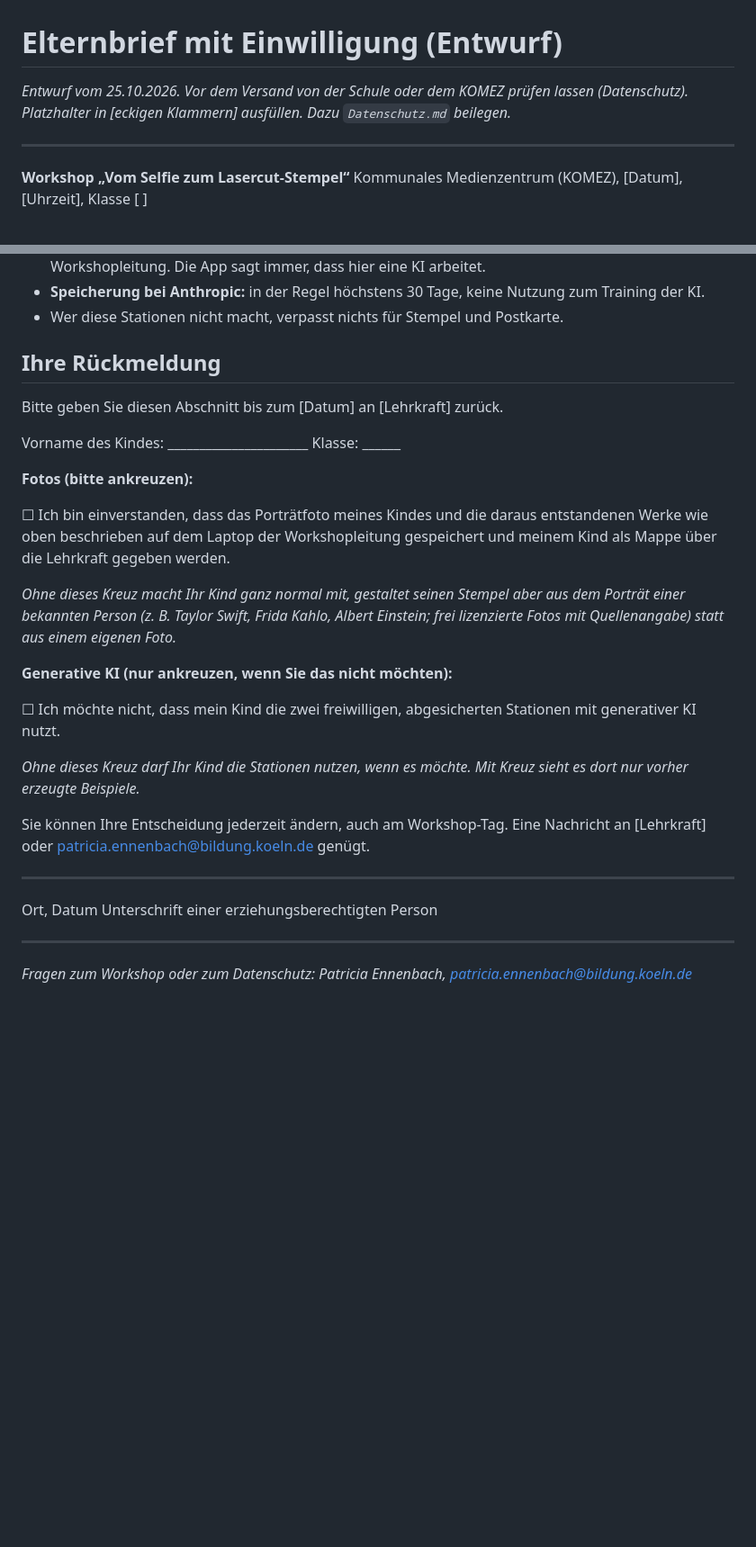
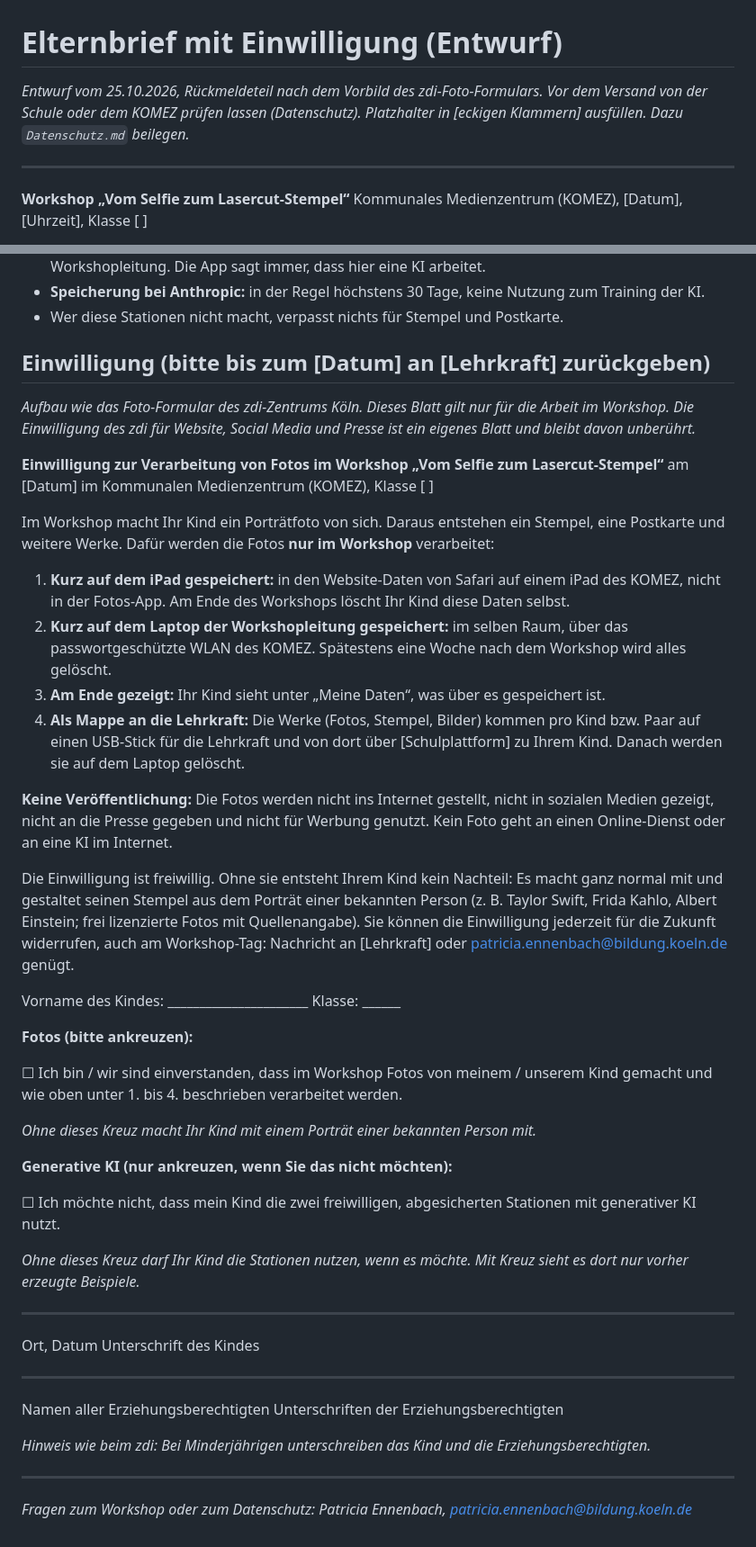
Before and after one commit to P3nny/stencil.me-Workshop, a Markdown page: docs/elternbrief-einwilligung.md, 2 parts joined by grey strips. Shown at 90% size. GitHub-like rendering; blank space fills up the shorter version.

Commit message:
:memo: Shape the photo consent like the zdi form, limited to the workshop without publication
Co-Authored-By: Claude Opus 5.5 <noreply@anthropic.com>

```diff
--- a/docs/elternbrief-einwilligung.md
+++ b/docs/elternbrief-einwilligung.md
@@ -1,6 +1,6 @@
 # Elternbrief mit Einwilligung (Entwurf)
 
-*Entwurf vom 25.10.2026. Vor dem Versand von der Schule oder dem KOMEZ prüfen lassen (Datenschutz). Platzhalter in [eckigen Klammern] ausfüllen. Dazu `Datenschutz.md` beilegen.*
+*Entwurf vom 25.10.2026, Rückmeldeteil nach dem Vorbild des zdi-Foto-Formulars. Vor dem Versand von der Schule oder dem KOMEZ prüfen lassen (Datenschutz). Platzhalter in [eckigen Klammern] ausfüllen. Dazu `Datenschutz.md` beilegen.*
 
 ---
 
@@ -31,17 +31,31 @@ Zwei Stationen sind freiwillig: Dort erzeugt eine generative KI (Claude, Firma A
 - **Speicherung bei Anthropic:** in der Regel höchstens 30 Tage, keine Nutzung zum Training der KI.
 - Wer diese Stationen nicht macht, verpasst nichts für Stempel und Postkarte.
 
-## Ihre Rückmeldung
+## Einwilligung (bitte bis zum [Datum] an [Lehrkraft] zurückgeben)
 
-Bitte geben Sie diesen Abschnitt bis zum [Datum] an [Lehrkraft] zurück.
+*Aufbau wie das Foto-Formular des zdi-Zentrums Köln. Dieses Blatt gilt nur für die Arbeit im Workshop. Die Einwilligung des zdi für Website, Social Media und Presse ist ein eigenes Blatt und bleibt davon unberührt.*
+
+**Einwilligung zur Verarbeitung von Fotos im Workshop „Vom Selfie zum Lasercut-Stempel“**
+am [Datum] im Kommunalen Medienzentrum (KOMEZ), Klasse [ ]
+
+Im Workshop macht Ihr Kind ein Porträtfoto von sich. Daraus entstehen ein Stempel, eine Postkarte und weitere Werke. Dafür werden die Fotos **nur im Workshop** verarbeitet:
+
+1. **Kurz auf dem iPad gespeichert:** in den Website-Daten von Safari auf einem iPad des KOMEZ, nicht in der Fotos-App. Am Ende des Workshops löscht Ihr Kind diese Daten selbst.
+2. **Kurz auf dem Laptop der Workshopleitung gespeichert:** im selben Raum, über das passwortgeschützte WLAN des KOMEZ. Spätestens eine Woche nach dem Workshop wird alles gelöscht.
+3. **Am Ende gezeigt:** Ihr Kind sieht unter „Meine Daten“, was über es gespeichert ist.
+4. **Als Mappe an die Lehrkraft:** Die Werke (Fotos, Stempel, Bilder) kommen pro Kind bzw. Paar auf einen USB-Stick für die Lehrkraft und von dort über [Schulplattform] zu Ihrem Kind. Danach werden sie auf dem Laptop gelöscht.
+
+**Keine Veröffentlichung:** Die Fotos werden nicht ins Internet gestellt, nicht in sozialen Medien gezeigt, nicht an die Presse gegeben und nicht für Werbung genutzt. Kein Foto geht an einen Online-Dienst oder an eine KI im Internet.
+
+Die Einwilligung ist freiwillig. Ohne sie entsteht Ihrem Kind kein Nachteil: Es macht ganz normal mit und gestaltet seinen Stempel aus dem Porträt einer bekannten Person (z. B. Taylor Swift, Frida Kahlo, Albert Einstein; frei lizenzierte Fotos mit Quellenangabe). Sie können die Einwilligung jederzeit für die Zukunft widerrufen, auch am Workshop-Tag: Nachricht an [Lehrkraft] oder patricia.ennenbach@bildung.koeln.de genügt.
 
 Vorname des Kindes: ______________________  Klasse: ______
 
 **Fotos (bitte ankreuzen):**
 
-☐ Ich bin einverstanden, dass das Porträtfoto meines Kindes und die daraus entstandenen Werke wie oben beschrieben auf dem Laptop der Workshopleitung gespeichert und meinem Kind als Mappe über die Lehrkraft gegeben werden.
+☐ Ich bin / wir sind einverstanden, dass im Workshop Fotos von meinem / unserem Kind gemacht und wie oben unter 1. bis 4. beschrieben verarbeitet werden.
 
-*Ohne dieses Kreuz macht Ihr Kind ganz normal mit, gestaltet seinen Stempel aber aus dem Porträt einer bekannten Person (z. B. Taylor Swift, Frida Kahlo, Albert Einstein; frei lizenzierte Fotos mit Quellenangabe) statt aus einem eigenen Foto.*
+*Ohne dieses Kreuz macht Ihr Kind mit einem Porträt einer bekannten Person mit.*
 
 **Generative KI (nur ankreuzen, wenn Sie das nicht möchten):**
 
@@ -49,10 +63,13 @@ Vorname des Kindes: ______________________  Klasse: ______
 
 *Ohne dieses Kreuz darf Ihr Kind die Stationen nutzen, wenn es möchte. Mit Kreuz sieht es dort nur vorher erzeugte Beispiele.*
 
-Sie können Ihre Entscheidung jederzeit ändern, auch am Workshop-Tag. Eine Nachricht an [Lehrkraft] oder patricia.ennenbach@bildung.koeln.de genügt.
+______________________________  ______________________________
+Ort, Datum                         Unterschrift des Kindes
 
 ______________________________  ______________________________
-Ort, Datum                         Unterschrift einer erziehungsberechtigten Person
+Namen aller Erziehungsberechtigten  Unterschriften der Erziehungsberechtigten
+
+*Hinweis wie beim zdi: Bei Minderjährigen unterschreiben das Kind und die Erziehungsberechtigten.*
 
 ---
 
```
Also changed, not shown: docs/merkliste-patricia.md (+1 -1 lines).
